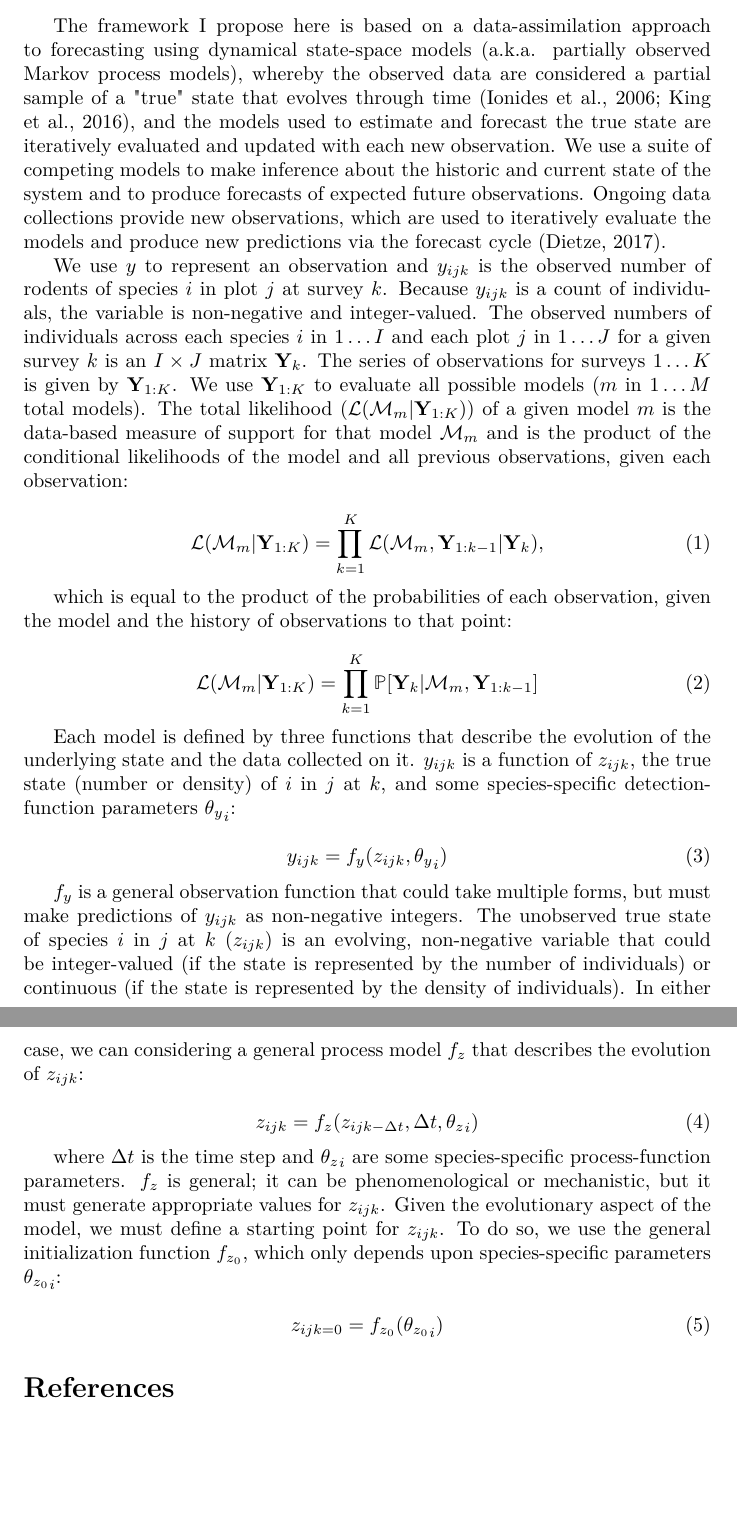
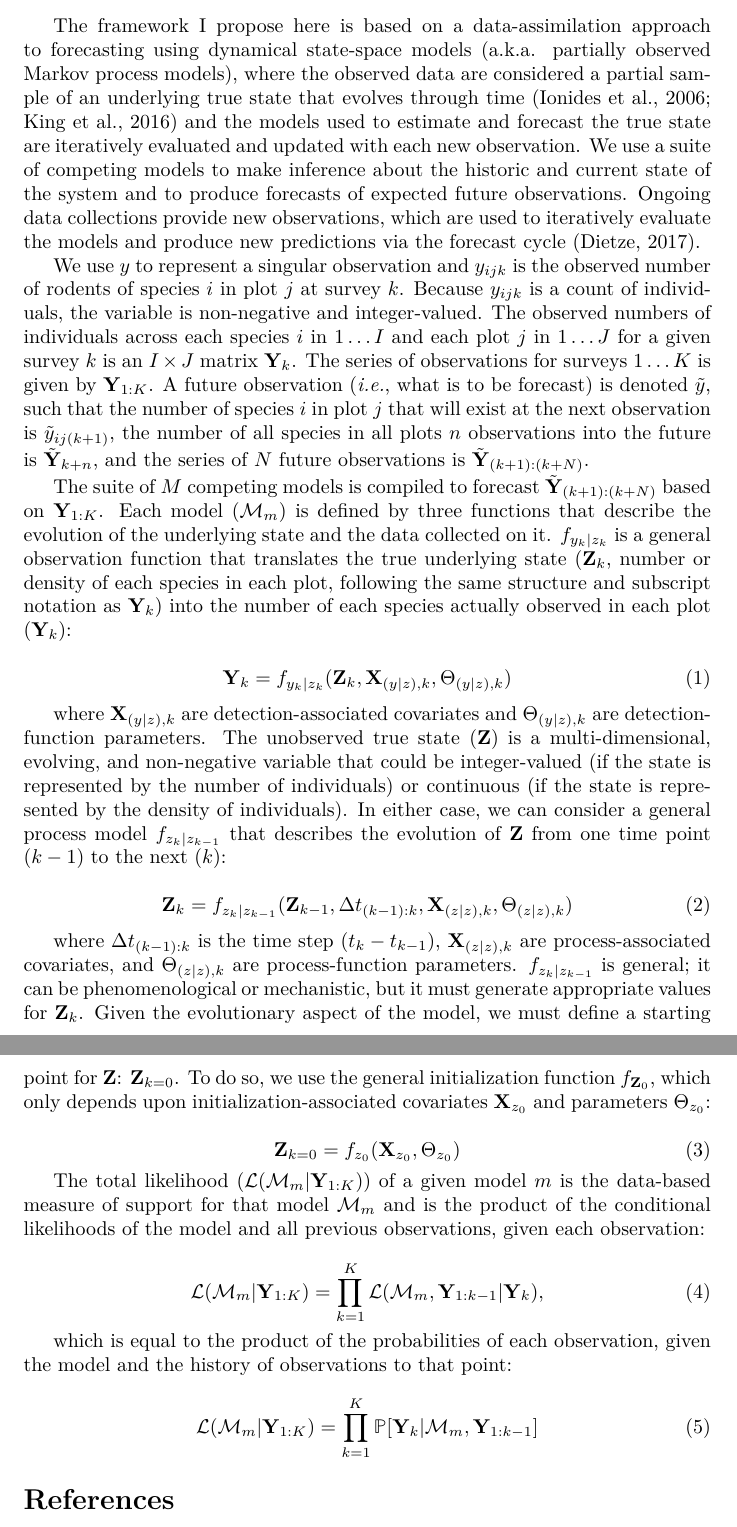
Before and after one commit to weecology/portal-forecasting-models, a LaTeX document (modeldoc.tex): two parts of pages 4 and 5 of 6, joined at a grey line, cut so that both start at the same text, the shorter picture padded with empty space. Compiled offline with pdfLaTeX.

Commit message:
Update on Overleaf.

```diff
--- a/modeldoc.tex
+++ b/modeldoc.tex
@@ -99,12 +99,32 @@ Currently, there is no intercept-only model included. The single best model of t
 \section{Developing Models}
 \label{sec:devmods}
 
-\subsection{General Framework}
+\subsection{General Framework and Notation}
 \label{subsec:devmods_gf}
 
-The framework I propose here is based on a data-assimilation approach to forecasting using dynamical state-space models (a.k.a. partially observed Markov process models), whereby the observed data are considered a partial sample of a "true" state that evolves through time \citep{Ionides2006, King2016}, and the models used to estimate and forecast the true state are iteratively evaluated and updated with each new observation. We use a suite of competing models to make inference about the historic and current state of the system and to produce forecasts of expected future observations. Ongoing data collections provide new observations, which are used to iteratively evaluate the models and produce new predictions via the forecast cycle \citep{Dietze2017}.
+The framework I propose here is based on a data-assimilation approach to forecasting using dynamical state-space models (a.k.a. partially observed Markov process models), where the observed data are considered a partial sample of an underlying true state that evolves through time \citep{Ionides2006, King2016} and the models used to estimate and forecast the true state are iteratively evaluated and updated with each new observation. We use a suite of competing models to make inference about the historic and current state of the system and to produce forecasts of expected future observations. Ongoing data collections provide new observations, which are used to iteratively evaluate the models and produce new predictions via the forecast cycle \citep{Dietze2017}.
 
-We use $y$ to represent an observation and $y_{ijk}$ is the observed number of rodents of species $i$ in plot $j$ at survey $k$. Because $y_{ijk}$ is a count of individuals, the variable is non-negative and integer-valued. The observed numbers of individuals across each species $i$ in $1 \ldots I$ and each plot $j$ in $1 \ldots J$ for a given survey $k$ is an $I \times J$ matrix $\textbf{Y}_k$. The series of observations for surveys $1 \ldots K$ is given by $\textbf{Y}_{1:K}$. We use $\textbf{Y}_{1:K}$ to evaluate all possible models ($m$ in $1 \ldots M$ total models). The total likelihood ($\mathcal{L}(\mathcal{M}_m|\textbf{Y}_{1:K})$) of a given model $m$ is the data-based measure of support for that model $\mathcal{M}_m$ and is the product of the conditional likelihoods of the model and all previous observations, given each observation:
+We use $y$ to represent a singular observation and $y_{ijk}$ is the observed number of rodents of species $i$ in plot $j$ at survey $k$. Because $y_{ijk}$ is a count of individuals, the variable is non-negative and integer-valued. The observed numbers of individuals across each species $i$ in $1 \ldots I$ and each plot $j$ in $1 \ldots J$ for a given survey $k$ is an $I \times J$ matrix $\textbf{Y}_k$. The series of observations for surveys $1 \ldots K$ is given by $\textbf{Y}_{1:K}$. A future observation (\emph{i.e.}, what is to be forecast) is denoted $\tilde{y}$, such that the number of species $i$ in plot $j$ that will exist at the next observation is $\tilde{y}_{ij(k+1)}$, the number of all species in all plots $n$ observations into the future is $\tilde{\textbf{Y}}_{k+n}$, and the series of $N$ future observations is $\tilde{\textbf{Y}}_{(k+1):(k+N)}$.
+
+The suite of $M$ competing models is compiled to forecast $\tilde{\textbf{Y}}_{(k+1):(k+N)}$ based on $\textbf{Y}_{1:K}$. Each model ($\mathcal{M}_m$) is defined by three functions that describe the evolution of the underlying state and the data collected on it. $f_{y_k|z_k}$ is a general observation function that translates the true underlying state ($\textbf{Z}_k$, number or density of each species in each plot, following the same structure and subscript notation as $\textbf{Y}_k$) into the number of each species actually observed in each plot ($\textbf{Y}_k$):
+
+\begin{equation}
+\textbf{Y}_k = f_{y_k|z_k}(\textbf{Z}_k, \textbf{X}_{(y|z), k}, \Theta_{(y|z), k})
+\end{equation}
+
+where $\textbf{X}_{(y|z), k}$ are detection-associated covariates and $\Theta_{(y|z), k}$ are detection-function parameters. The unobserved true state ($\textbf{Z}$) is a multi-dimensional, evolving, and non-negative variable that could be integer-valued (if the state is represented by the number of individuals) or continuous (if the state is represented by the density of individuals). In either case, we can consider a general process model $f_{z_k|z_{k-1}}$ that describes the evolution of $\textbf{Z}$ from one time point ($k-1$) to the next ($k$):
+
+\begin{equation}
+\textbf{Z}_{k} = f_{z_k|z_{k-1}}(\textbf{Z}_{k-1}, \Delta t_{(k-1):k}, \textbf{X}_{(z|z), k},\Theta_{(z|z), k})
+\end{equation}
+
+where $\Delta t_{(k-1):k}$ is the time step ($t_k - t_{k-1}$), $\textbf{X}_{(z|z), k}$ are process-associated covariates, and $\Theta_{(z|z), k}$ are process-function parameters. $f_{z_k|z_{k-1}}$ is general; it can be phenomenological or mechanistic, but it must generate appropriate values for $\textbf{Z}_{k}$. Given the evolutionary aspect of the model, we must define a starting point for $\textbf{Z}$: $\textbf{Z}_{k=0}$. To do so, we use the general initialization function $f_{\textbf{Z}_0}$, which only depends upon initialization-associated covariates $\textbf{X}_{z_0}$ and parameters $\Theta_{z_0}$:
+
+\begin{equation}
+\textbf{Z}_{k=0} = f_{z_0}(\textbf{X}_{z_0}, \Theta_{z_0})
+\end{equation}
+
+The total likelihood ($\mathcal{L}(\mathcal{M}_m|\textbf{Y}_{1:K})$) of a given model $m$ is the data-based measure of support for that model $\mathcal{M}_m$ and is the product of the conditional likelihoods of the model and all previous observations, given each observation:
 
 \begin{equation}
 \mathcal{L}(\mathcal{M}_m|\textbf{Y}_{1:K}) = \prod_{k = 1}^{K}{\mathcal{L}(\mathcal{M}_m, \textbf{Y}_{1:k-1}|\textbf{Y}_{k})},
@@ -116,24 +136,6 @@ which is equal to the product of the probabilities of each observation, given th
 \mathcal{L}(\mathcal{M}_m|\textbf{Y}_{1:K}) = \prod_{k = 1}^{K}{\mathbb{P}[\textbf{Y}_{k}|\mathcal{M}_m, \textbf{Y}_{1:k-1}]}
 \end{equation}
 
-Each model is defined by three functions that describe the evolution of the underlying state and the data collected on it. $y_{ijk}$ is a function of $z_{ijk}$, the true state (number or density) of $i$ in $j$ at $k$, and some species-specific detection-function parameters ${\theta_{y}}_i$:
-
-\begin{equation}
-y_{ijk} = f_y(z_{ijk}, {\theta_{y}}_i)
-\end{equation}
-
-$f_y$ is a general observation function that could take multiple forms, but must make predictions of $y_{ijk}$ as non-negative integers. The unobserved true state of species $i$ in $j$ at $k$ ($z_{ijk}$) is an evolving, non-negative variable that could be integer-valued (if the state is represented by the number of individuals) or continuous (if the state is represented by the density of individuals). In either case, we can considering a general process model $f_z$ that describes the evolution of $z_{ijk}$:
-
-\begin{equation}
-z_{ijk} = f_z({z_{ijk - \Delta t}}, \Delta t, {{\theta_z}}_i)
-\end{equation}
-
-where $\Delta t$ is the time step and ${\theta_{z}}_i$ are some species-specific process-function parameters. $f_z$ is general; it can be phenomenological or mechanistic, but it must generate appropriate values for $z_{ijk}$. Given the evolutionary aspect of the model, we must define a starting point for $z_{ijk}$. To do so, we use the general initialization function $f_{z_0}$, which only depends upon species-specific parameters ${\theta_{z_0}}_i$:
-
-\begin{equation}
-z_{ijk = 0} = f_{z_0}({\theta_{z_0}}_i)
-\end{equation}
-
 
 \bibliography{refs}
 \end{document}
```
